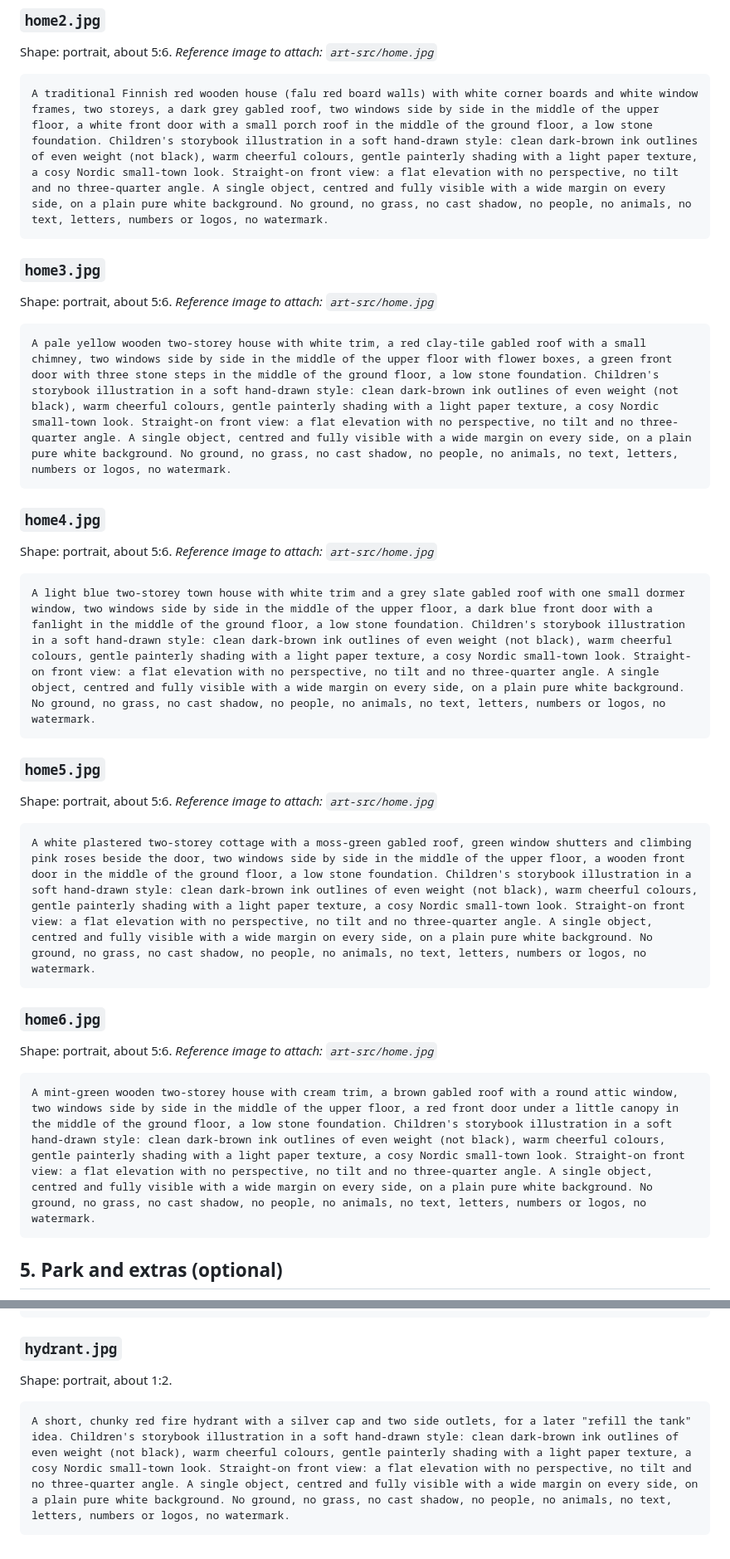
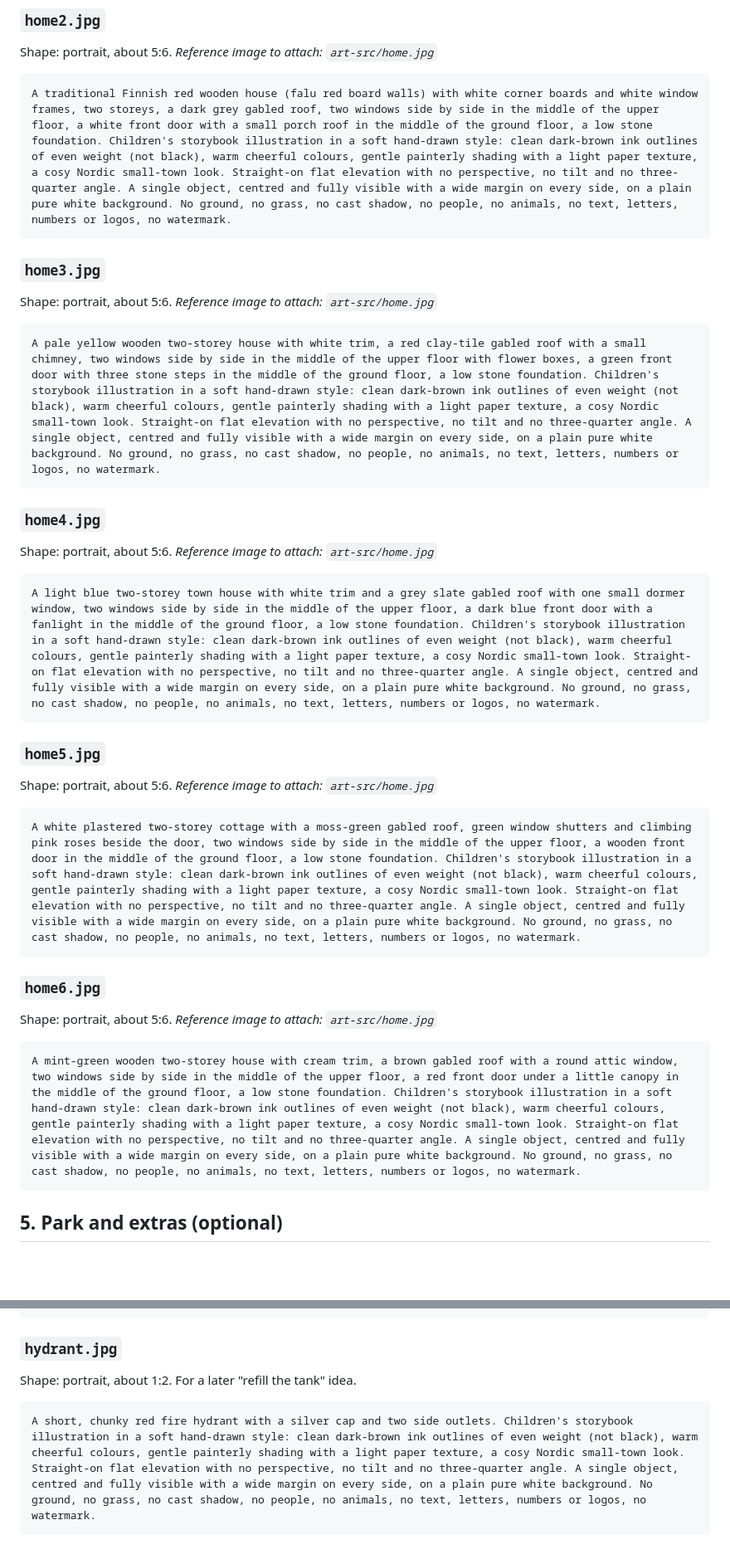
Before and after one commit to biovaste/rosvopoliisi, a Markdown page: docs/art-prompts.md, 2 parts joined by grey strips. Shown at 83% size. Rendered like a GitHub page; blank space fills up the shorter version.

````diff
--- a/docs/art-prompts.md
+++ b/docs/art-prompts.md
@@ -140,7 +140,7 @@ Shape: portrait, about 5:6.
 _Reference image to attach: `art-src/home.jpg`_
 
 ```text
-A traditional Finnish red wooden house (falu red board walls) with white corner boards and white window frames, two storeys, a dark grey gabled roof, two windows side by side in the middle of the upper floor, a white front door with a small porch roof in the middle of the ground floor, a low stone foundation. Children's storybook illustration in a soft hand-drawn style: clean dark-brown ink outlines of even weight (not black), warm cheerful colours, gentle painterly shading with a light paper texture, a cosy Nordic small-town look. Straight-on front view: a flat elevation with no perspective, no tilt and no three-quarter angle. A single object, centred and fully visible with a wide margin on every side, on a plain pure white background. No ground, no grass, no cast shadow, no people, no animals, no text, letters, numbers or logos, no watermark.
+A traditional Finnish red wooden house (falu red board walls) with white corner boards and white window frames, two storeys, a dark grey gabled roof, two windows side by side in the middle of the upper floor, a white front door with a small porch roof in the middle of the ground floor, a low stone foundation. Children's storybook illustration in a soft hand-drawn style: clean dark-brown ink outlines of even weight (not black), warm cheerful colours, gentle painterly shading with a light paper texture, a cosy Nordic small-town look. Straight-on flat elevation with no perspective, no tilt and no three-quarter angle. A single object, centred and fully visible with a wide margin on every side, on a plain pure white background. No ground, no grass, no cast shadow, no people, no animals, no text, letters, numbers or logos, no watermark.
 ```
 
 ### `home3.jpg`
@@ -149,7 +149,7 @@ Shape: portrait, about 5:6.
 _Reference image to attach: `art-src/home.jpg`_
 
 ```text
-A pale yellow wooden two-storey house with white trim, a red clay-tile gabled roof with a small chimney, two windows side by side in the middle of the upper floor with flower boxes, a green front door with three stone steps in the middle of the ground floor, a low stone foundation. Children's storybook illustration in a soft hand-drawn style: clean dark-brown ink outlines of even weight (not black), warm cheerful colours, gentle painterly shading with a light paper texture, a cosy Nordic small-town look. Straight-on front view: a flat elevation with no perspective, no tilt and no three-quarter angle. A single object, centred and fully visible with a wide margin on every side, on a plain pure white background. No ground, no grass, no cast shadow, no people, no animals, no text, letters, numbers or logos, no watermark.
+A pale yellow wooden two-storey house with white trim, a red clay-tile gabled roof with a small chimney, two windows side by side in the middle of the upper floor with flower boxes, a green front door with three stone steps in the middle of the ground floor, a low stone foundation. Children's storybook illustration in a soft hand-drawn style: clean dark-brown ink outlines of even weight (not black), warm cheerful colours, gentle painterly shading with a light paper texture, a cosy Nordic small-town look. Straight-on flat elevation with no perspective, no tilt and no three-quarter angle. A single object, centred and fully visible with a wide margin on every side, on a plain pure white background. No ground, no grass, no cast shadow, no people, no animals, no text, letters, numbers or logos, no watermark.
 ```
 
 ### `home4.jpg`
@@ -158,7 +158,7 @@ Shape: portrait, about 5:6.
 _Reference image to attach: `art-src/home.jpg`_
 
 ```text
-A light blue two-storey town house with white trim and a grey slate gabled roof with one small dormer window, two windows side by side in the middle of the upper floor, a dark blue front door with a fanlight in the middle of the ground floor, a low stone foundation. Children's storybook illustration in a soft hand-drawn style: clean dark-brown ink outlines of even weight (not black), warm cheerful colours, gentle painterly shading with a light paper texture, a cosy Nordic small-town look. Straight-on front view: a flat elevation with no perspective, no tilt and no three-quarter angle. A single object, centred and fully visible with a wide margin on every side, on a plain pure white background. No ground, no grass, no cast shadow, no people, no animals, no text, letters, numbers or logos, no watermark.
+A light blue two-storey town house with white trim and a grey slate gabled roof with one small dormer window, two windows side by side in the middle of the upper floor, a dark blue front door with a fanlight in the middle of the ground floor, a low stone foundation. Children's storybook illustration in a soft hand-drawn style: clean dark-brown ink outlines of even weight (not black), warm cheerful colours, gentle painterly shading with a light paper texture, a cosy Nordic small-town look. Straight-on flat elevation with no perspective, no tilt and no three-quarter angle. A single object, centred and fully visible with a wide margin on every side, on a plain pure white background. No ground, no grass, no cast shadow, no people, no animals, no text, letters, numbers or logos, no watermark.
 ```
 
 ### `home5.jpg`
@@ -167,7 +167,7 @@ Shape: portrait, about 5:6.
 _Reference image to attach: `art-src/home.jpg`_
 
 ```text
-A white plastered two-storey cottage with a moss-green gabled roof, green window shutters and climbing pink roses beside the door, two windows side by side in the middle of the upper floor, a wooden front door in the middle of the ground floor, a low stone foundation. Children's storybook illustration in a soft hand-drawn style: clean dark-brown ink outlines of even weight (not black), warm cheerful colours, gentle painterly shading with a light paper texture, a cosy Nordic small-town look. Straight-on front view: a flat elevation with no perspective, no tilt and no three-quarter angle. A single object, centred and fully visible with a wide margin on every side, on a plain pure white background. No ground, no grass, no cast shadow, no people, no animals, no text, letters, numbers or logos, no watermark.
+A white plastered two-storey cottage with a moss-green gabled roof, green window shutters and climbing pink roses beside the door, two windows side by side in the middle of the upper floor, a wooden front door in the middle of the ground floor, a low stone foundation. Children's storybook illustration in a soft hand-drawn style: clean dark-brown ink outlines of even weight (not black), warm cheerful colours, gentle painterly shading with a light paper texture, a cosy Nordic small-town look. Straight-on flat elevation with no perspective, no tilt and no three-quarter angle. A single object, centred and fully visible with a wide margin on every side, on a plain pure white background. No ground, no grass, no cast shadow, no people, no animals, no text, letters, numbers or logos, no watermark.
 ```
 
 ### `home6.jpg`
@@ -176,7 +176,7 @@ Shape: portrait, about 5:6.
 _Reference image to attach: `art-src/home.jpg`_
 
 ```text
-A mint-green wooden two-storey house with cream trim, a brown gabled roof with a round attic window, two windows side by side in the middle of the upper floor, a red front door under a little canopy in the middle of the ground floor, a low stone foundation. Children's storybook illustration in a soft hand-drawn style: clean dark-brown ink outlines of even weight (not black), warm cheerful colours, gentle painterly shading with a light paper texture, a cosy Nordic small-town look. Straight-on front view: a flat elevation with no perspective, no tilt and no three-quarter angle. A single object, centred and fully visible with a wide margin on every side, on a plain pure white background. No ground, no grass, no cast shadow, no people, no animals, no text, letters, numbers or logos, no watermark.
+A mint-green wooden two-storey house with cream trim, a brown gabled roof with a round attic window, two windows side by side in the middle of the upper floor, a red front door under a little canopy in the middle of the ground floor, a low stone foundation. Children's storybook illustration in a soft hand-drawn style: clean dark-brown ink outlines of even weight (not black), warm cheerful colours, gentle painterly shading with a light paper texture, a cosy Nordic small-town look. Straight-on flat elevation with no perspective, no tilt and no three-quarter angle. A single object, centred and fully visible with a wide margin on every side, on a plain pure white background. No ground, no grass, no cast shadow, no people, no animals, no text, letters, numbers or logos, no watermark.
 ```
 
 ## 5. Park and extras (optional)
@@ -199,7 +199,7 @@ A small square wooden sandbox with pale sand inside, a red bucket and a blue spa
 
 ### `hydrant.jpg`
 
-Shape: portrait, about 1:2.
+Shape: portrait, about 1:2. For a later "refill the tank" idea.
 ```text
-A short, chunky red fire hydrant with a silver cap and two side outlets, for a later "refill the tank" idea. Children's storybook illustration in a soft hand-drawn style: clean dark-brown ink outlines of even weight (not black), warm cheerful colours, gentle painterly shading with a light paper texture, a cosy Nordic small-town look. Straight-on front view: a flat elevation with no perspective, no tilt and no three-quarter angle. A single object, centred and fully visible with a wide margin on every side, on a plain pure white background. No ground, no grass, no cast shadow, no people, no animals, no text, letters, numbers or logos, no watermark.
+A short, chunky red fire hydrant with a silver cap and two side outlets. Children's storybook illustration in a soft hand-drawn style: clean dark-brown ink outlines of even weight (not black), warm cheerful colours, gentle painterly shading with a light paper texture, a cosy Nordic small-town look. Straight-on flat elevation with no perspective, no tilt and no three-quarter angle. A single object, centred and fully visible with a wide margin on every side, on a plain pure white background. No ground, no grass, no cast shadow, no people, no animals, no text, letters, numbers or logos, no watermark.
 ```
````
Also changed, not shown: other parts of docs/art-prompts.md (+10 -10 lines).
